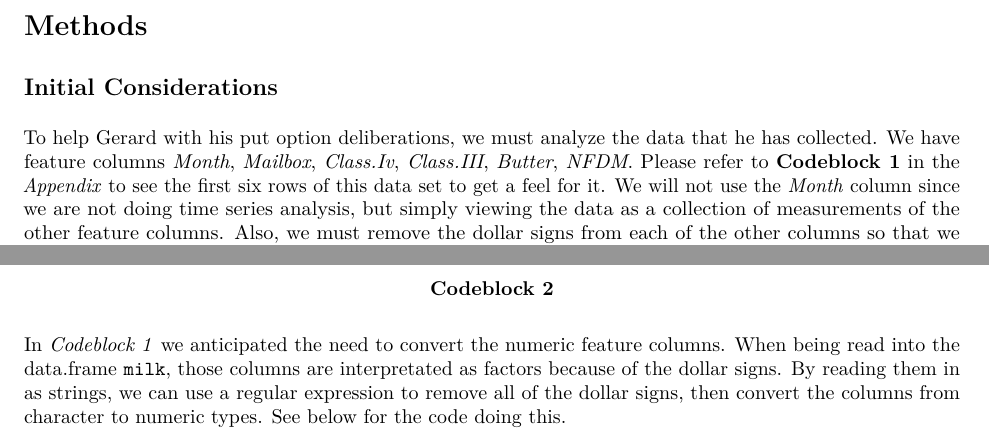
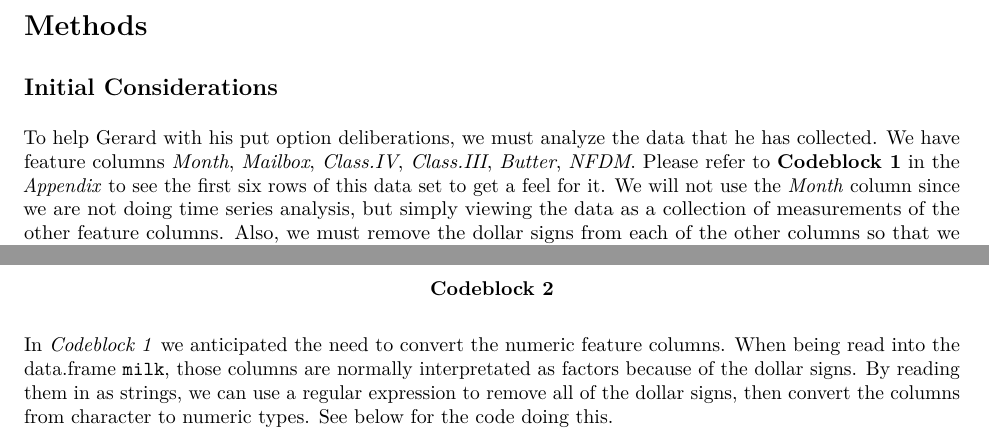
Before and after one commit to cpkaur/msan601casestudies, an R Markdown document (milkmoneycasestudy.Rmd): two parts of page 2 of 3, joined at a grey line, cut so that both start at the same text. The pictures show the output file milkmoneycasestudy.pdf that the author committed with the source.

Commit message:
Fix a couple of grammatical issues.

````diff
--- a/milkmoneycasestudy.Rmd
+++ b/milkmoneycasestudy.Rmd
@@ -36,7 +36,7 @@ Payoff options are described in the following ways:
 # Methods
 ## Initial Considerations
 To help Gerard with his put option deliberations, we must analyze the data that
-he has collected. We have feature columns _Month_, _Mailbox_, _Class.Iv_,
+he has collected. We have feature columns _Month_, _Mailbox_, _Class.IV_,
 _Class.III_, _Butter_, _NFDM_. Please refer to __Codeblock 1__ in the _Appendix_
 to see the first six rows of this data set to get a feel for it. We will not use
 the _Month_ column since we are not doing time series analysis, but simply
@@ -69,10 +69,11 @@ head(milk)
 \begin{center} \textbf{Codeblock 2} \end{center}
 
 In _Codeblock 1_ we anticipated the need to convert the numeric feature columns.
-When being read into the data.frame `milk`, those columns are interpretated as
-factors because of the dollar signs. By reading them in as strings, we can use
-a regular expression to remove all of the dollar signs, then convert the
-columns from character to numeric types. See below for the code doing this.
+When being read into the data.frame `milk`, those columns are normally
+interpretated as factors because of the dollar signs. By reading them in as
+strings, we can use a regular expression to remove all of the dollar signs, then
+convert the columns from character to numeric types. See below for the code
+doing this.
 
 ```{r}
 for (i in 2:length(milk)) {
````
Also changed, not shown: milkmoneycasestudy.pdf.
